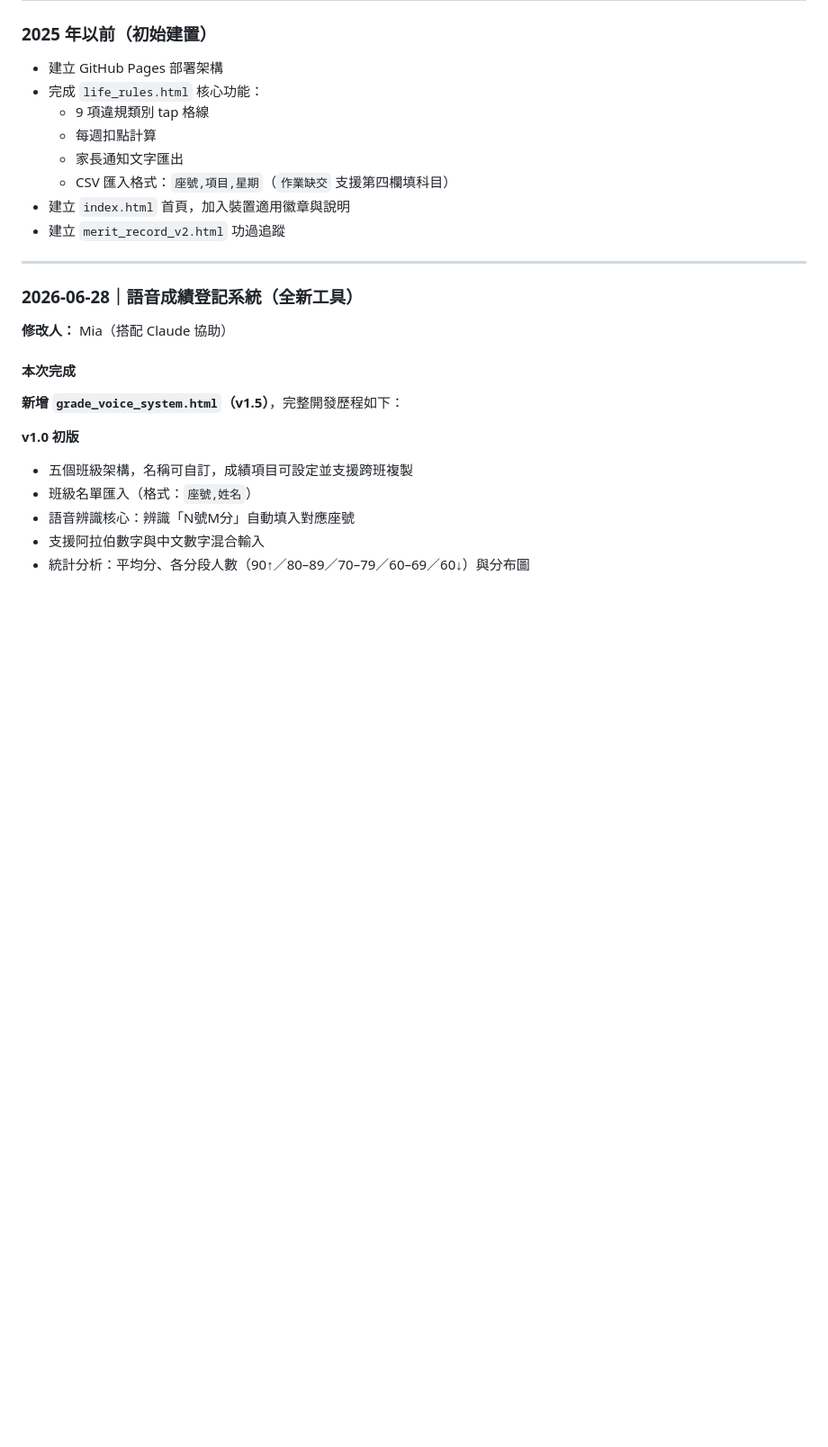
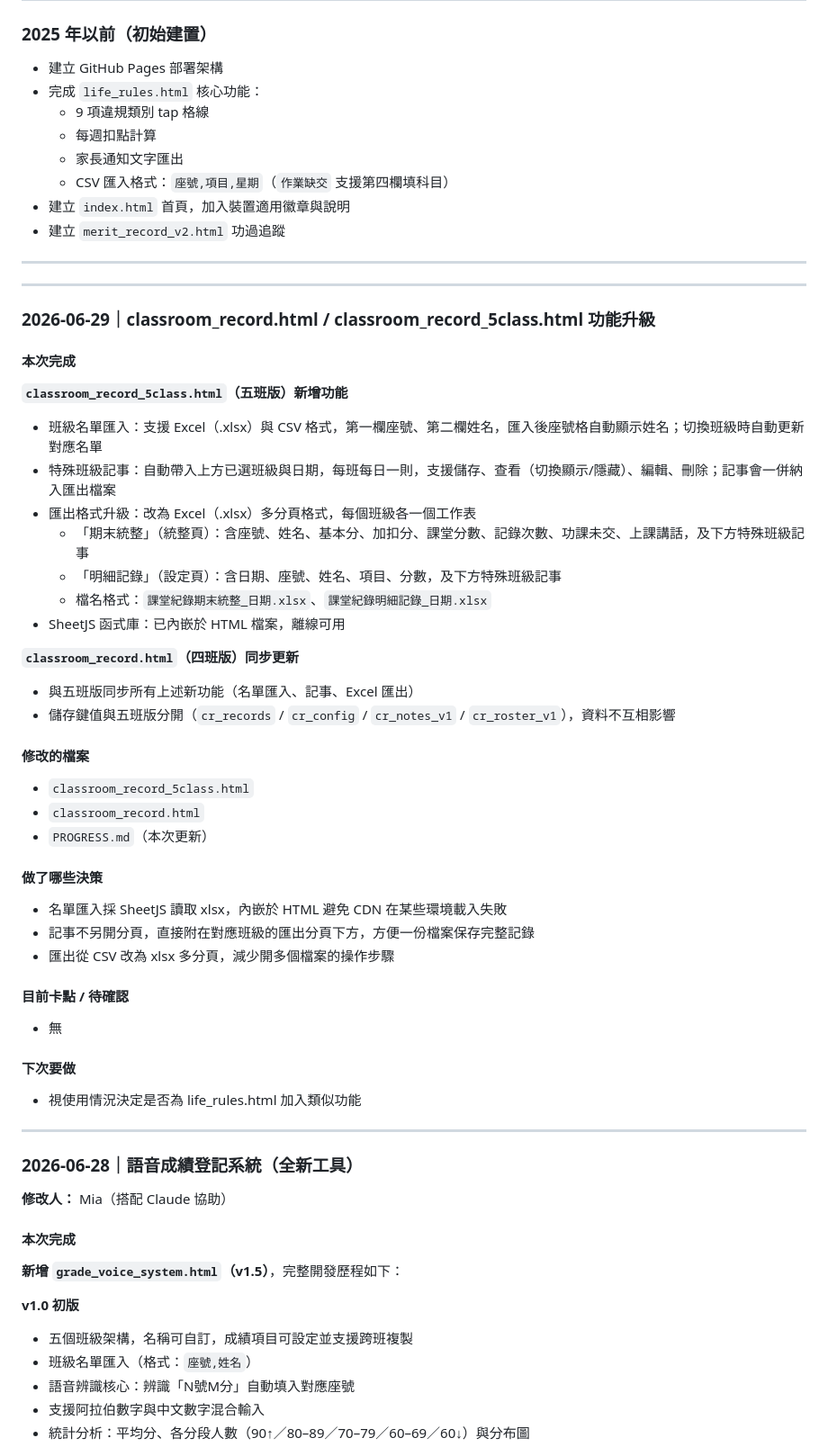
Before and after one commit to linmayin/teacher-tools, a Markdown page: PROGRESS.md, the part around the change. Shown at 90% size. GitHub-like rendering; blank space fills up the shorter version.

Commit message:
docs: update PROGRESS.md - classroom record v1.5 (roster, notes, xlsx export)

```diff
--- a/PROGRESS.md
+++ b/PROGRESS.md
@@ -31,6 +31,45 @@
   - CSV 匯入格式：`座號,項目,星期`（`作業缺交` 支援第四欄填科目）
 - 建立 `index.html` 首頁，加入裝置適用徽章與說明
 - 建立 `merit_record_v2.html` 功過追蹤
+
+---
+
+---
+
+### 2026-06-29｜classroom_record.html / classroom_record_5class.html 功能升級
+
+#### 本次完成
+
+**`classroom_record_5class.html`（五班版）新增功能**
+
+- 班級名單匯入：支援 Excel（.xlsx）與 CSV 格式，第一欄座號、第二欄姓名，匯入後座號格自動顯示姓名；切換班級時自動更新對應名單
+- 特殊班級記事：自動帶入上方已選班級與日期，每班每日一則，支援儲存、查看（切換顯示/隱藏）、編輯、刪除；記事會一併納入匯出檔案
+- 匯出格式升級：改為 Excel（.xlsx）多分頁格式，每個班級各一個工作表
+  - 「期末統整」（統整頁）：含座號、姓名、基本分、加扣分、課堂分數、記錄次數、功課未交、上課講話，及下方特殊班級記事
+  - 「明細記錄」（設定頁）：含日期、座號、姓名、項目、分數，及下方特殊班級記事
+  - 檔名格式：`課堂紀錄期末統整_日期.xlsx`、`課堂紀錄明細記錄_日期.xlsx`
+- SheetJS 函式庫：已內嵌於 HTML 檔案，離線可用
+
+**`classroom_record.html`（四班版）同步更新**
+- 與五班版同步所有上述新功能（名單匯入、記事、Excel 匯出）
+- 儲存鍵值與五班版分開（`cr_records` / `cr_config` / `cr_notes_v1` / `cr_roster_v1`），資料不互相影響
+
+#### 修改的檔案
+- `classroom_record_5class.html`
+- `classroom_record.html`
+- `PROGRESS.md`（本次更新）
+
+#### 做了哪些決策
+- 名單匯入採 SheetJS 讀取 xlsx，內嵌於 HTML 避免 CDN 在某些環境載入失敗
+- 記事不另開分頁，直接附在對應班級的匯出分頁下方，方便一份檔案保存完整記錄
+- 匯出從 CSV 改為 xlsx 多分頁，減少開多個檔案的操作步驟
+
+#### 目前卡點 / 待確認
+- 無
+
+#### 下次要做
+- 視使用情況決定是否為 life_rules.html 加入類似功能
+
 
 ---
 
```
